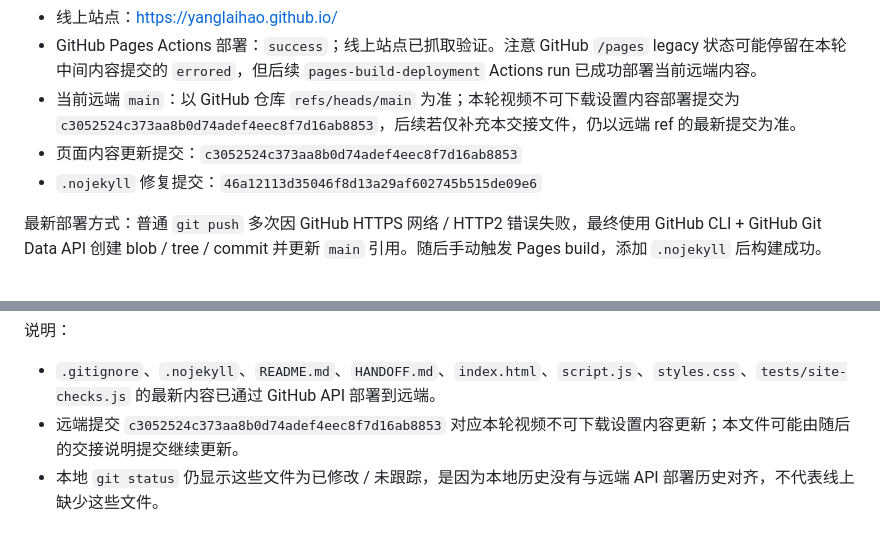
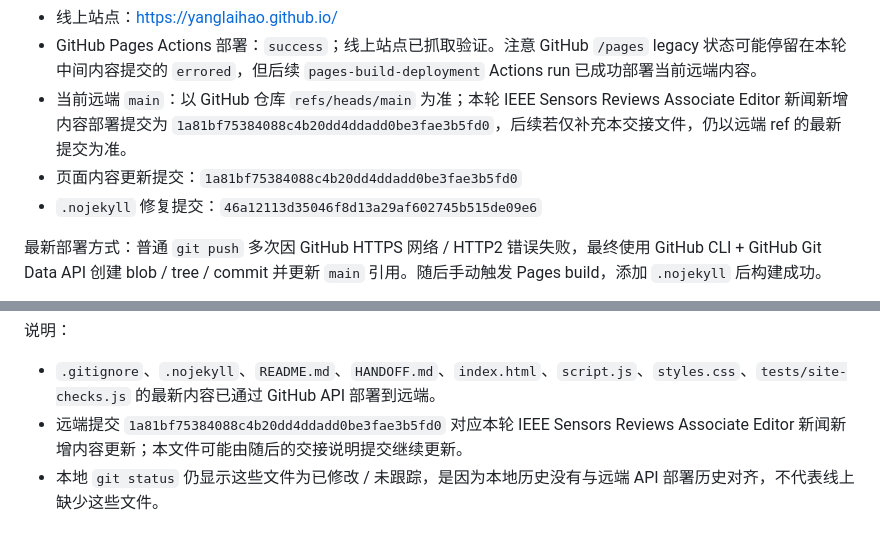
Before and after one commit to yanglaihao/yanglaihao.github.io, a Markdown page: HANDOFF.md, 2 parts joined by grey strips. GitHub-like rendering.

Commit message:
Add IEEE Sensors Reviews associate editor news

```diff
--- a/HANDOFF.md
+++ b/HANDOFF.md
@@ -36,8 +36,8 @@
 
 - 线上站点：https://yanglaihao.github.io/
 - GitHub Pages Actions 部署：`success`；线上站点已抓取验证。注意 GitHub `/pages` legacy 状态可能停留在本轮中间内容提交的 `errored`，但后续 `pages-build-deployment` Actions run 已成功部署当前远端内容。
-- 当前远端 `main`：以 GitHub 仓库 `refs/heads/main` 为准；本轮视频不可下载设置内容部署提交为 `c3052524c373aa8b0d74adef4eec8f7d16ab8853`，后续若仅补充本交接文件，仍以远端 ref 的最新提交为准。
-- 页面内容更新提交：`c3052524c373aa8b0d74adef4eec8f7d16ab8853`
+- 当前远端 `main`：以 GitHub 仓库 `refs/heads/main` 为准；本轮 IEEE Sensors Reviews Associate Editor 新闻新增内容部署提交为 `1a81bf75384088c4b20dd4ddadd0be3fae3b5fd0`，后续若仅补充本交接文件，仍以远端 ref 的最新提交为准。
+- 页面内容更新提交：`1a81bf75384088c4b20dd4ddadd0be3fae3b5fd0`
 - `.nojekyll` 修复提交：`46a12113d35046f8d13a29af602745b515de09e6`
 
 最新部署方式：普通 `git push` 多次因 GitHub HTTPS 网络 / HTTP2 错误失败，最终使用 GitHub CLI + GitHub Git Data API 创建 blob / tree / commit 并更新 `main` 引用。随后手动触发 Pages build，添加 `.nojekyll` 后构建成功。
@@ -230,7 +230,7 @@ node tests/site-checks.js
 说明：
 
 - `.gitignore`、`.nojekyll`、`README.md`、`HANDOFF.md`、`index.html`、`script.js`、`styles.css`、`tests/site-checks.js` 的最新内容已通过 GitHub API 部署到远端。
-- 远端提交 `c3052524c373aa8b0d74adef4eec8f7d16ab8853` 对应本轮视频不可下载设置内容更新；本文件可能由随后的交接说明提交继续更新。
+- 远端提交 `1a81bf75384088c4b20dd4ddadd0be3fae3b5fd0` 对应本轮 IEEE Sensors Reviews Associate Editor 新闻新增内容更新；本文件可能由随后的交接说明提交继续更新。
 - 本地 `git status` 仍显示这些文件为已修改 / 未跟踪，是因为本地历史没有与远端 API 部署历史对齐，不代表线上缺少这些文件。
 
 ## 待办
```
